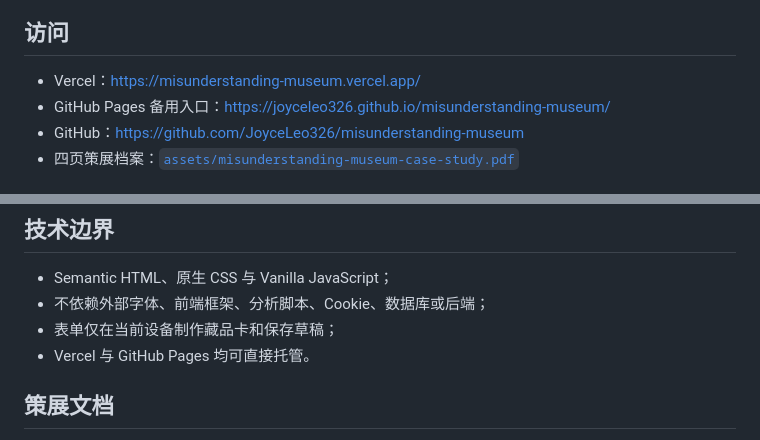
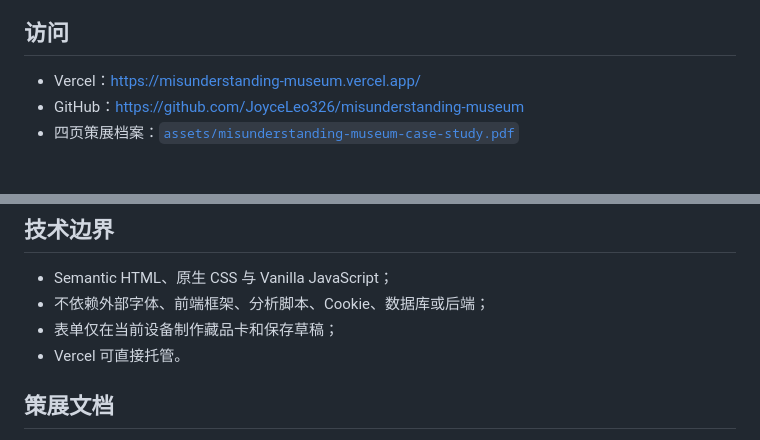
Before and after one commit to JoyceLeo326/misunderstanding-museum, a Markdown page: README.md, 2 parts joined by grey strips. Drawn GitHub-style.

Commit message:
Remove inactive Pages fallback from README

```diff
--- a/README.md
+++ b/README.md
@@ -7,7 +7,6 @@
 ## 访问
 
 - Vercel：<https://misunderstanding-museum.vercel.app/>
-- GitHub Pages 备用入口：<https://joyceleo326.github.io/misunderstanding-museum/>
 - GitHub：<https://github.com/JoyceLeo326/misunderstanding-museum>
 - 四页策展档案：[`assets/misunderstanding-museum-case-study.pdf`](assets/misunderstanding-museum-case-study.pdf)
 
@@ -64,7 +63,7 @@ python3 -m http.server 8000
 - Semantic HTML、原生 CSS 与 Vanilla JavaScript；
 - 不依赖外部字体、前端框架、分析脚本、Cookie、数据库或后端；
 - 表单仅在当前设备制作藏品卡和保存草稿；
-- Vercel 与 GitHub Pages 均可直接托管。
+- Vercel 可直接托管。
 
 ## 策展文档
 
```
